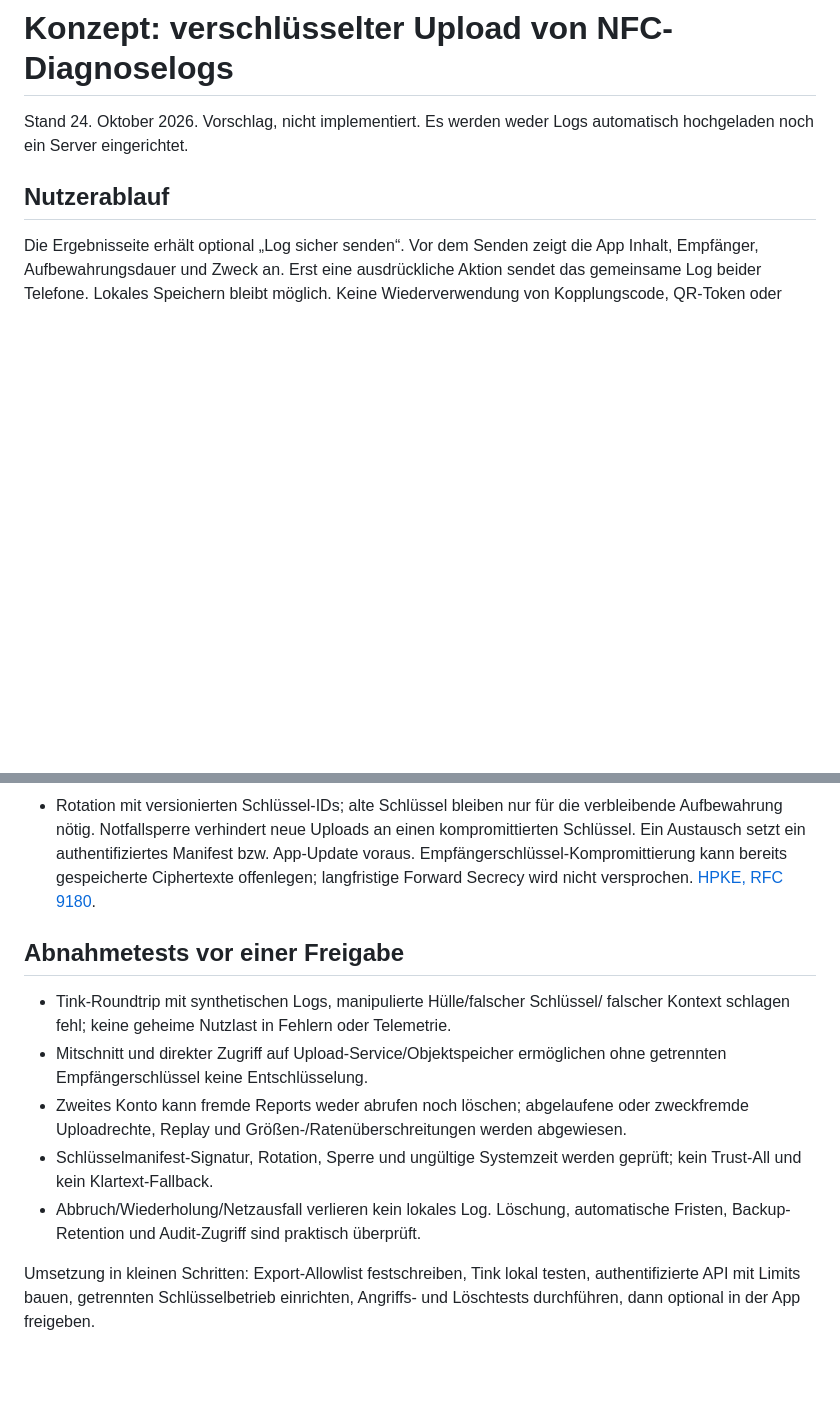
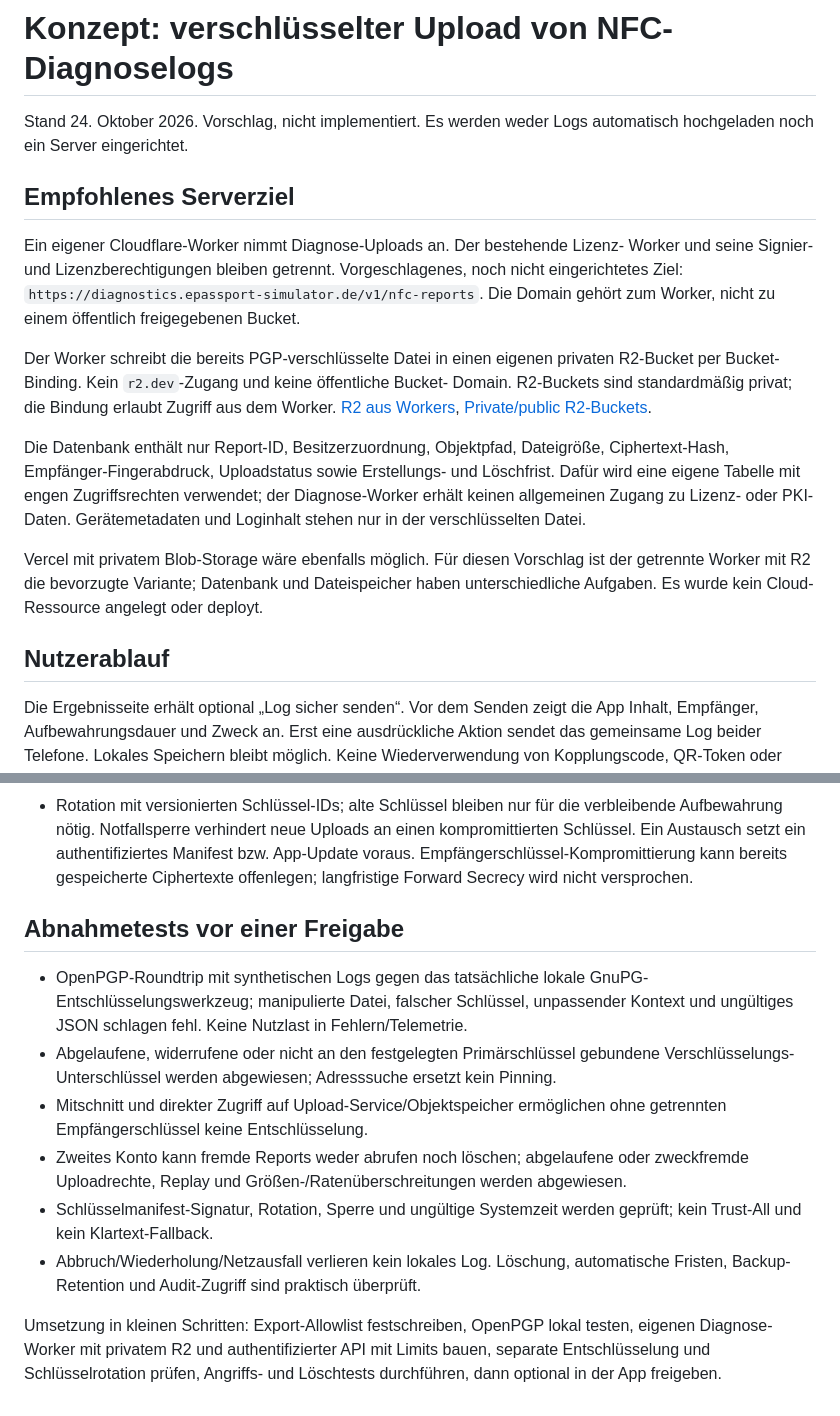
Before and after one commit to Zimphi/Phoenix-Android, a Markdown page: docs/nfc-diagnostic-upload-concept.md, 2 parts joined by grey strips. Rendered like a GitHub page; blank space fills up the shorter version.

```diff
--- a/docs/nfc-diagnostic-upload-concept.md
+++ b/docs/nfc-diagnostic-upload-concept.md
@@ -2,6 +2,29 @@
 
 Stand 24. Oktober 2026. Vorschlag, nicht implementiert. Es werden weder Logs
 automatisch hochgeladen noch ein Server eingerichtet.
+
+## Empfohlenes Serverziel
+
+Ein eigener Cloudflare-Worker nimmt Diagnose-Uploads an. Der bestehende Lizenz-
+Worker und seine Signier- und Lizenzberechtigungen bleiben getrennt. Vorgeschlagenes,
+noch nicht eingerichtetes Ziel: `https://diagnostics.epassport-simulator.de/v1/nfc-reports`.
+Die Domain gehört zum Worker, nicht zu einem öffentlich freigegebenen Bucket.
+
+Der Worker schreibt die bereits PGP-verschlüsselte Datei in einen eigenen privaten
+R2-Bucket per Bucket-Binding. Kein `r2.dev`-Zugang und keine öffentliche Bucket-
+Domain. R2-Buckets sind standardmäßig privat; die Bindung erlaubt Zugriff aus
+dem Worker. [R2 aus Workers](https://developers.cloudflare.com/r2/api/workers/workers-api-usage/),
+[Private/public R2-Buckets](https://developers.cloudflare.com/r2/buckets/public-buckets/).
+
+Die Datenbank enthält nur Report-ID, Besitzerzuordnung, Objektpfad, Dateigröße,
+Ciphertext-Hash, Empfänger-Fingerabdruck, Uploadstatus sowie Erstellungs- und
+Löschfrist. Dafür wird eine eigene Tabelle mit engen Zugriffsrechten verwendet;
+der Diagnose-Worker erhält keinen allgemeinen Zugang zu Lizenz- oder PKI-Daten.
+Gerätemetadaten und Loginhalt stehen nur in der verschlüsselten Datei.
+
+Vercel mit privatem Blob-Storage wäre ebenfalls möglich. Für diesen Vorschlag ist
+der getrennte Worker mit R2 die bevorzugte Variante; Datenbank und Dateispeicher
+haben unterschiedliche Aufgaben. Es wurde kein Cloud-Ressource angelegt oder deployt.
 
 ## Nutzerablauf
 
@@ -85,12 +125,15 @@ Ein allgemeiner anonymer Upload-Bucket ist nicht Teil dieses Vorschlags.
   kompromittierten Schlüssel. Ein Austausch setzt ein authentifiziertes Manifest
   bzw. App-Update voraus. Empfängerschlüssel-Kompromittierung kann bereits
   gespeicherte Ciphertexte offenlegen; langfristige Forward Secrecy wird nicht
-  versprochen. [HPKE, RFC 9180](https://www.rfc-editor.org/rfc/rfc9180).
+  versprochen.
 
 ## Abnahmetests vor einer Freigabe
 
-* Tink-Roundtrip mit synthetischen Logs, manipulierte Hülle/falscher Schlüssel/
-  falscher Kontext schlagen fehl; keine geheime Nutzlast in Fehlern oder Telemetrie.
+* OpenPGP-Roundtrip mit synthetischen Logs gegen das tatsächliche lokale GnuPG-
+  Entschlüsselungswerkzeug; manipulierte Datei, falscher Schlüssel, unpassender
+  Kontext und ungültiges JSON schlagen fehl. Keine Nutzlast in Fehlern/Telemetrie.
+* Abgelaufene, widerrufene oder nicht an den festgelegten Primärschlüssel gebundene
+  Verschlüsselungs-Unterschlüssel werden abgewiesen; Adresssuche ersetzt kein Pinning.
 * Mitschnitt und direkter Zugriff auf Upload-Service/Objektspeicher ermöglichen
   ohne getrennten Empfängerschlüssel keine Entschlüsselung.
 * Zweites Konto kann fremde Reports weder abrufen noch löschen; abgelaufene oder
@@ -100,6 +143,7 @@ Ein allgemeiner anonymer Upload-Bucket ist nicht Teil dieses Vorschlags.
 * Abbruch/Wiederholung/Netzausfall verlieren kein lokales Log. Löschung,
   automatische Fristen, Backup-Retention und Audit-Zugriff sind praktisch überprüft.
 
-Umsetzung in kleinen Schritten: Export-Allowlist festschreiben, Tink lokal testen,
-authentifizierte API mit Limits bauen, getrennten Schlüsselbetrieb einrichten,
+Umsetzung in kleinen Schritten: Export-Allowlist festschreiben, OpenPGP lokal testen,
+eigenen Diagnose-Worker mit privatem R2 und authentifizierter API mit Limits bauen,
+separate Entschlüsselung und Schlüsselrotation prüfen,
 Angriffs- und Löschtests durchführen, dann optional in der App freigeben.
```
Also changed, not shown: other parts of docs/nfc-diagnostic-upload-concept.md (+40 -23 lines).
